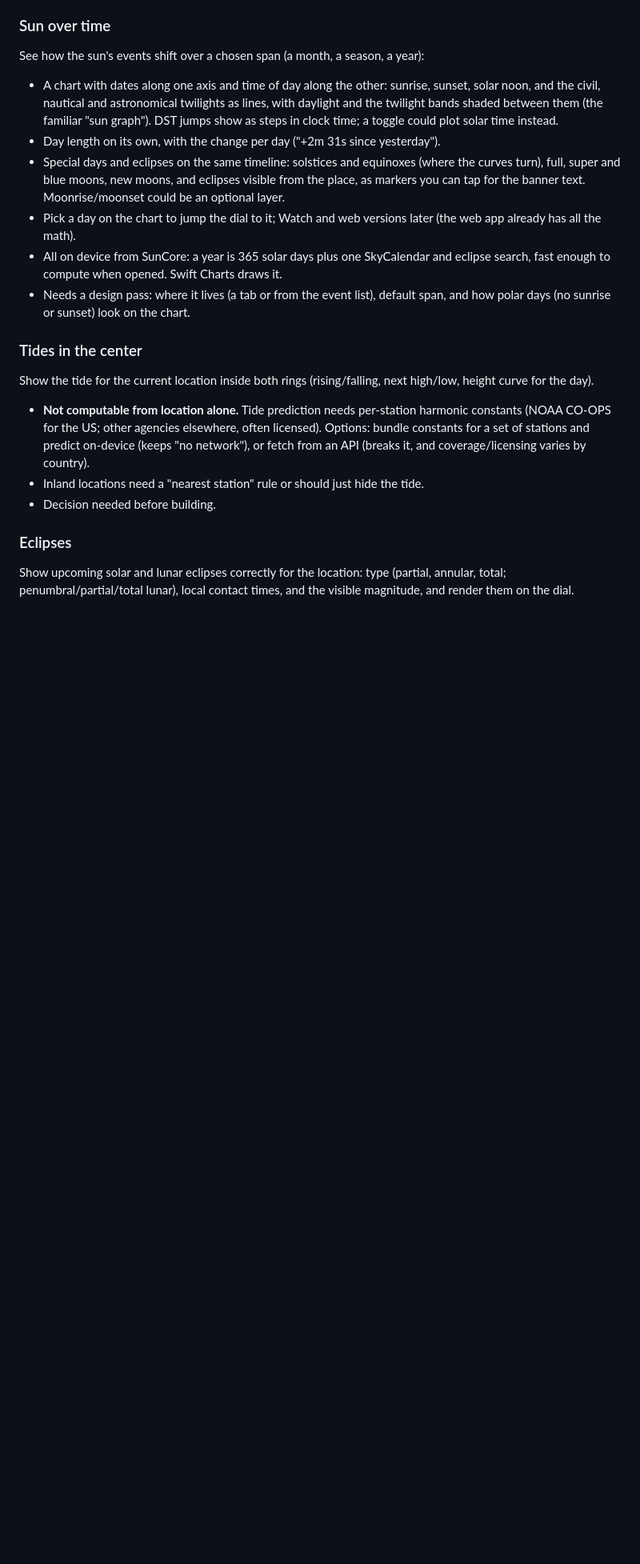
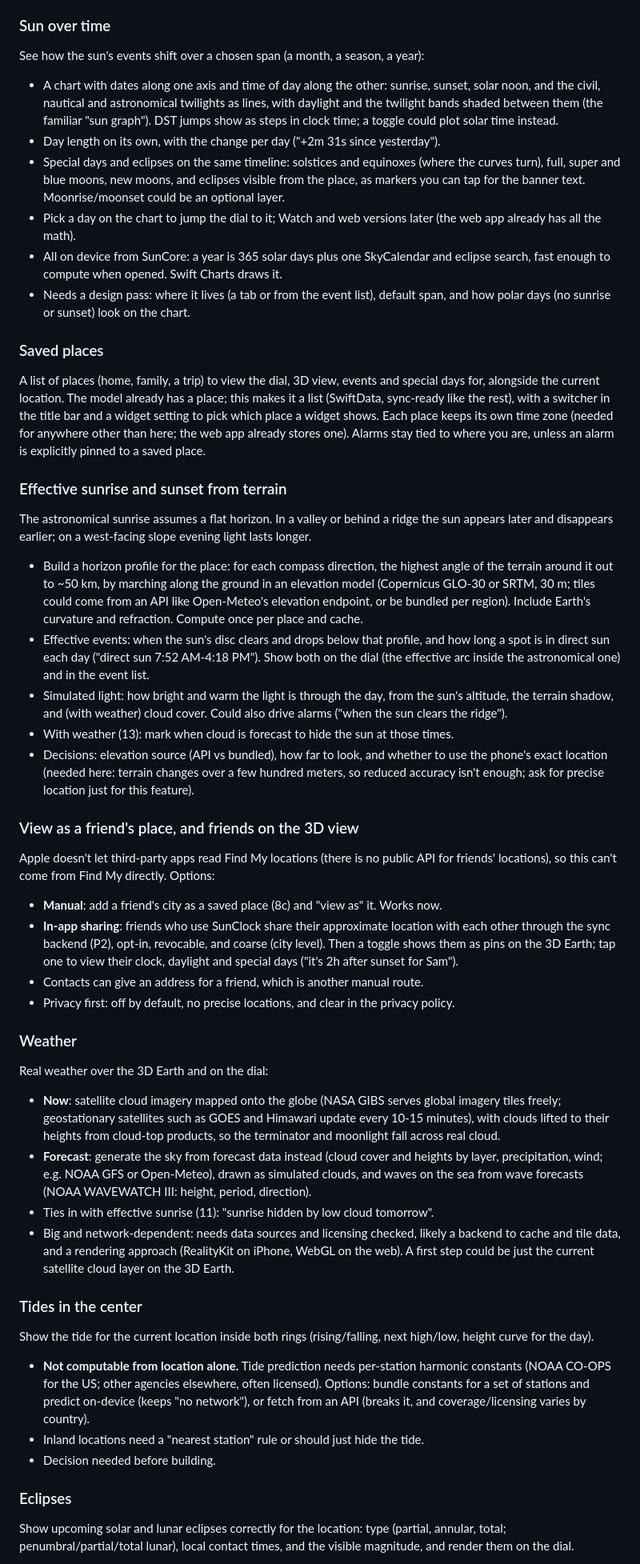
Before and after one commit to KramerLewis/circadian, a Markdown page: docs/BACKLOG.md, the part around one of its changes. Shown at 80% size. GitHub-like rendering; blank space fills up the shorter version.

Commit message:
Backlog: saved places, iPhone 3D view, terrain-aware sunrise, friends' places, weather
Co-Authored-By: Claude Opus 5.5 <noreply@anthropic.com>
Claude-Session: https://claude.ai/code/session_01ALMPUbyoMkstVqHyq8XKUP

```diff
--- a/docs/BACKLOG.md
+++ b/docs/BACKLOG.md
@@ -76,6 +81,59 @@ See how the sun's events shift over a chosen span (a month, a season, a year):
   eclipse search, fast enough to compute when opened. Swift Charts draws it.
 - Needs a design pass: where it lives (a tab or from the event list), default span,
   and how polar days (no sunrise or sunset) look on the chart.
+
+### Saved places
+A list of places (home, family, a trip) to view the dial, 3D view, events and special
+days for, alongside the current location. The model already has a place; this makes it
+a list (SwiftData, sync-ready like the rest), with a switcher in the title bar and a
+widget setting to pick which place a widget shows. Each place keeps its own time zone
+(needed for anywhere other than here; the web app already stores one). Alarms stay tied
+to where you are, unless an alarm is explicitly pinned to a saved place.
+
+### Effective sunrise and sunset from terrain
+The astronomical sunrise assumes a flat horizon. In a valley or behind a ridge the sun
+appears later and disappears earlier; on a west-facing slope evening light lasts longer.
+- Build a horizon profile for the place: for each compass direction, the highest angle
+  of the terrain around it out to ~50 km, by marching along the ground in an elevation
+  model (Copernicus GLO-30 or SRTM, 30 m; tiles could come from an API like
+  Open-Meteo's elevation endpoint, or be bundled per region). Include Earth's curvature
+  and refraction. Compute once per place and cache.
+- Effective events: when the sun's disc clears and drops below that profile, and how
+  long a spot is in direct sun each day ("direct sun 7:52 AM-4:18 PM"). Show both on
+  the dial (the effective arc inside the astronomical one) and in the event list.
+- Simulated light: how bright and warm the light is through the day, from the sun's
+  altitude, the terrain shadow, and (with weather) cloud cover. Could also drive alarms
+  ("when the sun clears the ridge").
+- With weather (13): mark when cloud is forecast to hide the sun at those times.
+- Decisions: elevation source (API vs bundled), how far to look, and whether to use
+  the phone's exact location (needed here: terrain changes over a few hundred meters,
+  so reduced accuracy isn't enough; ask for precise location just for this feature).
+
+### View as a friend's place, and friends on the 3D view
+Apple doesn't let third-party apps read Find My locations (there is no public API for
+friends' locations), so this can't come from Find My directly. Options:
+- **Manual**: add a friend's city as a saved place (8c) and "view as" it. Works now.
+- **In-app sharing**: friends who use SunClock share their approximate location with
+  each other through the sync backend (P2), opt-in, revocable, and coarse (city level).
+  Then a toggle shows them as pins on the 3D Earth; tap one to view their clock,
+  daylight and special days ("it's 2h after sunset for Sam").
+- Contacts can give an address for a friend, which is another manual route.
+- Privacy first: off by default, no precise locations, and clear in the privacy policy.
+
+### Weather
+Real weather over the 3D Earth and on the dial:
+- **Now**: satellite cloud imagery mapped onto the globe (NASA GIBS serves global
+  imagery tiles freely; geostationary satellites such as GOES and Himawari update every
+  10-15 minutes), with clouds lifted to their heights from cloud-top products, so the
+  terminator and moonlight fall across real cloud.
+- **Forecast**: generate the sky from forecast data instead (cloud cover and heights by
+  layer, precipitation, wind; e.g. NOAA GFS or Open-Meteo), drawn as simulated clouds,
+  and waves on the sea from wave forecasts (NOAA WAVEWATCH III: height, period,
+  direction).
+- Ties in with effective sunrise (11): "sunrise hidden by low cloud tomorrow".
+- Big and network-dependent: needs data sources and licensing checked, likely a backend
+  to cache and tile data, and a rendering approach (RealityKit on iPhone, WebGL on the
+  web). A first step could be just the current satellite cloud layer on the 3D Earth.
 
 ### Tides in the center
 Show the tide for the current location inside both rings (rising/falling, next
```
Also changed, not shown: other parts of docs/BACKLOG.md (+5 -0 lines).
